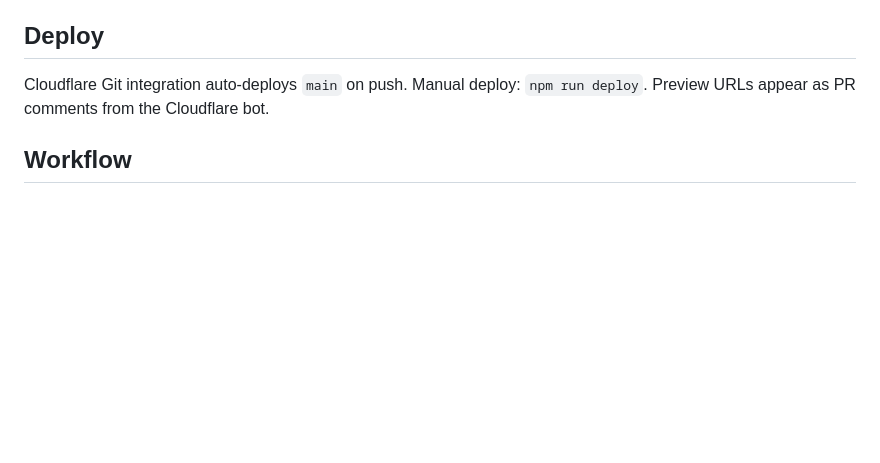
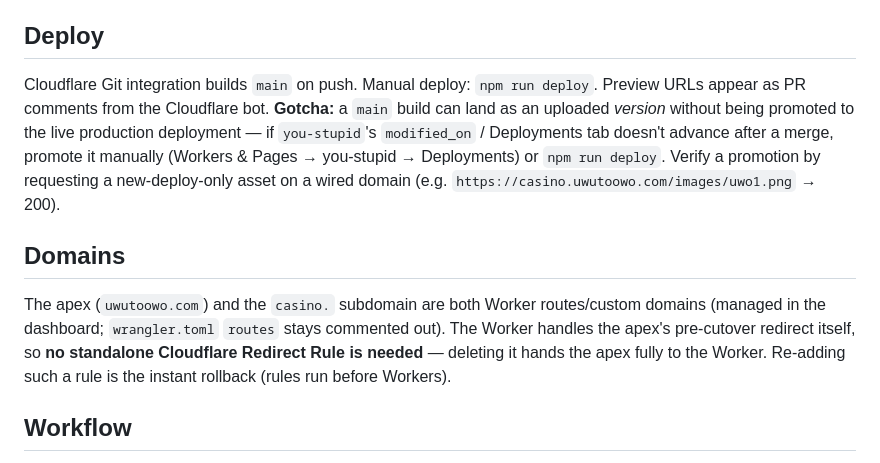
Before and after one commit to shamu4life/you-stupid, a Markdown page: CLAUDE.md, the part around the change. Rendered like a GitHub page; blank space fills up the shorter version.

```diff
--- a/CLAUDE.md
+++ b/CLAUDE.md
@@ -61,7 +61,11 @@ npm run dev   # http://localhost:8787
 
 ## Deploy
 
-Cloudflare Git integration auto-deploys `main` on push. Manual deploy: `npm run deploy`. Preview URLs appear as PR comments from the Cloudflare bot.
+Cloudflare Git integration builds `main` on push. Manual deploy: `npm run deploy`. Preview URLs appear as PR comments from the Cloudflare bot. **Gotcha:** a `main` build can land as an uploaded *version* without being promoted to the live production deployment — if `you-stupid`'s `modified_on` / Deployments tab doesn't advance after a merge, promote it manually (Workers & Pages → you-stupid → Deployments) or `npm run deploy`. Verify a promotion by requesting a new-deploy-only asset on a wired domain (e.g. `https://casino.uwutoowo.com/images/uwo1.png` → 200).
+
+## Domains
+
+The apex (`uwutoowo.com`) and the `casino.` subdomain are both Worker routes/custom domains (managed in the dashboard; `wrangler.toml` `routes` stays commented out). The Worker handles the apex's pre-cutover redirect itself, so **no standalone Cloudflare Redirect Rule is needed** — deleting it hands the apex fully to the Worker. Re-adding such a rule is the instant rollback (rules run before Workers).
 
 ## Workflow
 
```
Also changed, not shown: README.md (+6 -2 lines).
